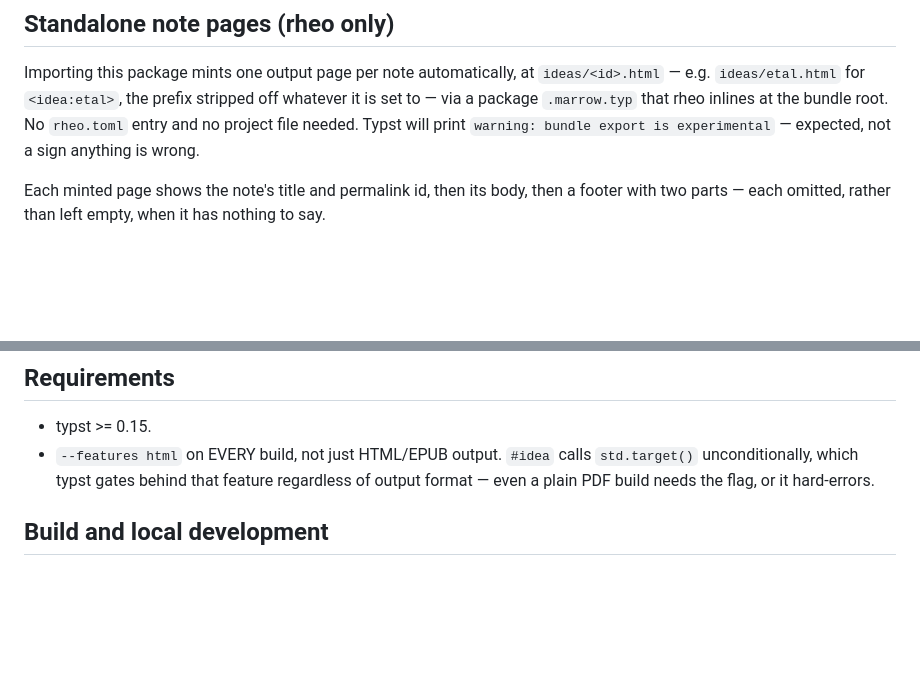
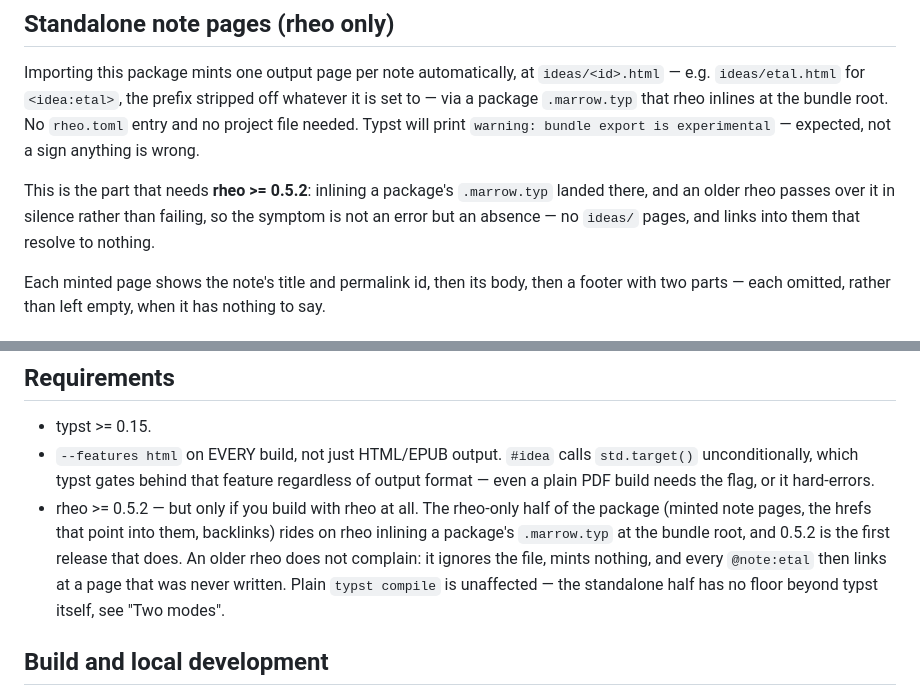
Before and after one commit to freecomputinglab/rheo-packages, a Markdown page: rookery/0.1.0/readme.md, 2 parts joined by grey strips. Drawn GitHub-style; blank space fills up the shorter version.

Commit message:
Documents the rheo 0.5.2 floor in the rookery readmes
Both packages' rheo-only halves ride on rheo inlining a package's
.marrow.typ, which landed in 0.5.2. An older rheo fails silently rather
than erroring, so the floor is stated where a reader meets the feature.

```diff
--- a/rookery/0.1.0/readme.md
+++ b/rookery/0.1.0/readme.md
@@ -648,6 +648,11 @@ stripped off whatever it is set to — via a package
 no project file needed. Typst will print `warning: bundle export is
 experimental` — expected, not a sign anything is wrong.
 
+This is the part that needs **rheo >= 0.5.2**: inlining a package's
+`.marrow.typ` landed there, and an older rheo passes over it in silence rather
+than failing, so the symptom is not an error but an absence — no `ideas/`
+pages, and links into them that resolve to nothing.
+
 Each minted page shows the note's title and permalink id, then its body, then
 a footer with two parts — each omitted, rather than left empty, when it has
 nothing to say.
@@ -802,6 +807,13 @@ at all.
   `std.target()` unconditionally, which typst gates behind that feature
   regardless of output format — even a plain PDF build needs the flag, or it
   hard-errors.
+- rheo >= 0.5.2 — but only if you build with rheo at all. The rheo-only half of
+  the package (minted note pages, the hrefs that point into them, backlinks)
+  rides on rheo inlining a package's `.marrow.typ` at the bundle root, and
+  0.5.2 is the first release that does. An older rheo does not complain: it
+  ignores the file, mints nothing, and every `@note:etal` then links at a page
+  that was never written. Plain `typst compile` is unaffected — the standalone
+  half has no floor beyond typst itself, see "Two modes".
 
 ## Build and local development
 
```
Also changed, not shown: rookery-search/0.1.0/readme.md (+7 -0 lines).
